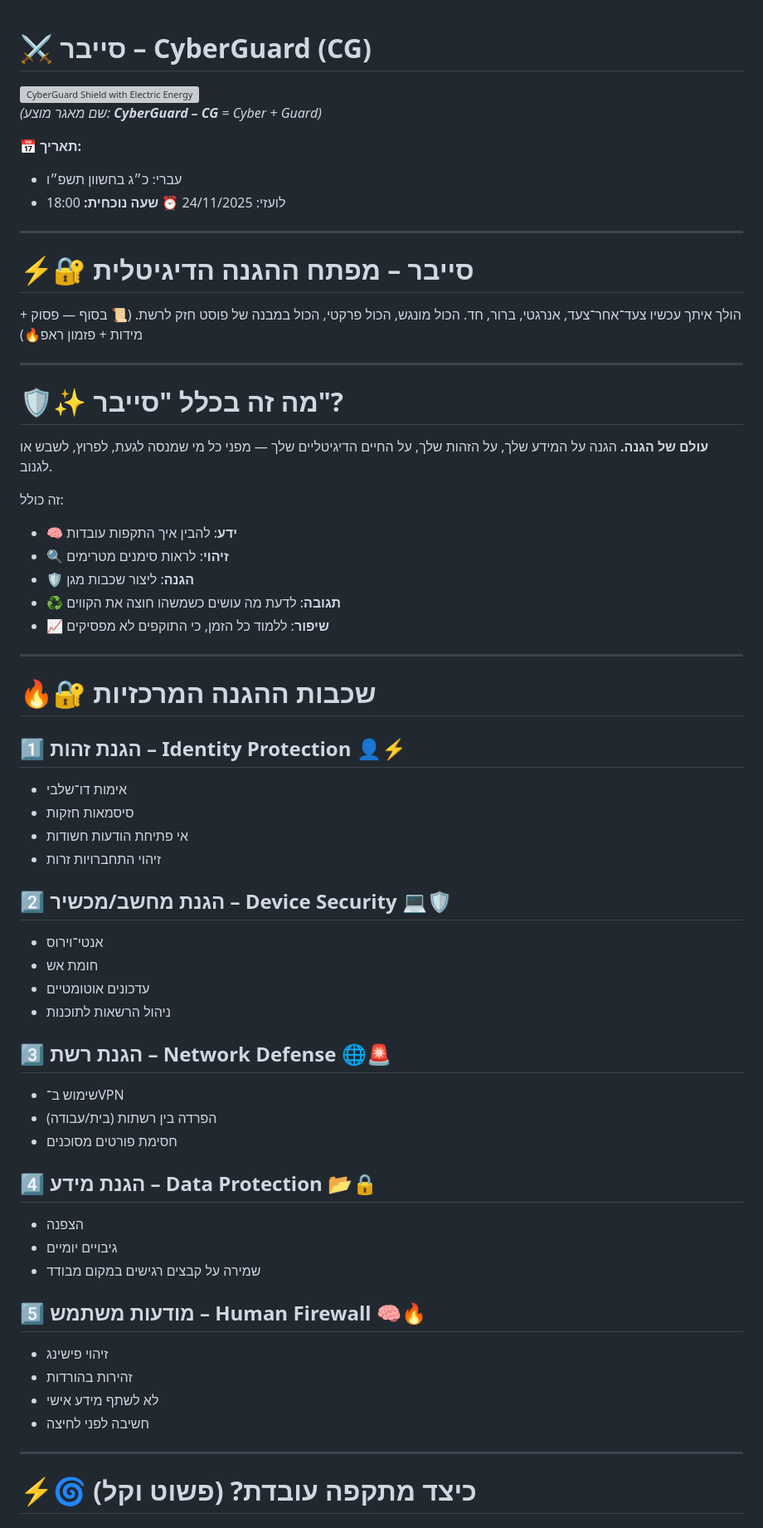
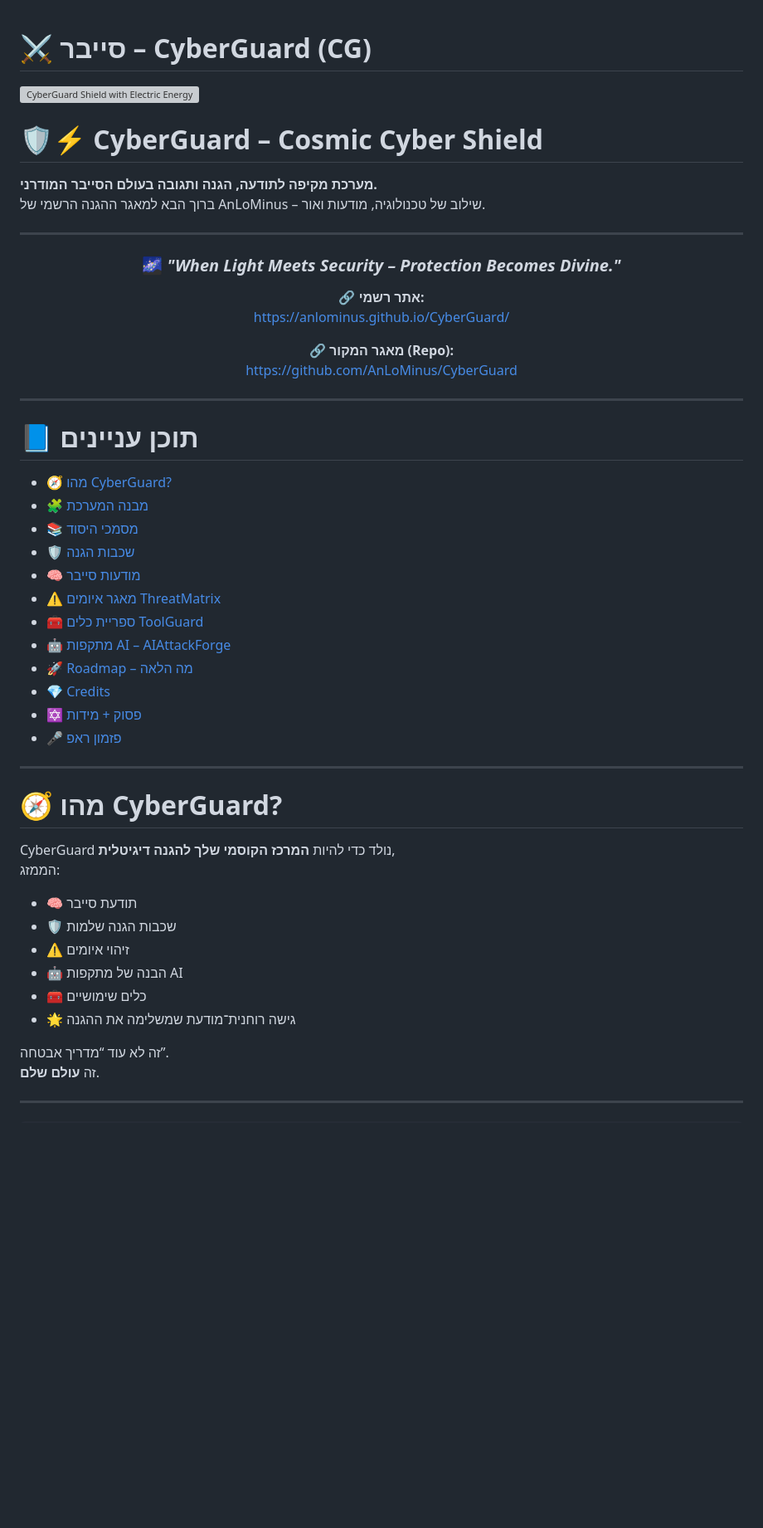
Before and after one commit to AnLoMinus/CyberGuard, a Markdown page: README.md, the part around the change printed below. Shown: that part at 83% size. GitHub-like rendering; blank space fills up the shorter version; grey boxes are pictures that could not be loaded.

````diff
--- a/README.md
+++ b/README.md
@@ -1,76 +1,58 @@
 # ⚔️ **סייבר – CyberGuard (CG)**
+
 <img width="1024" height="1024" alt="CyberGuard Shield with Electric Energy" src="https://github.com/user-attachments/assets/72c3fb3f-6a22-4090-8223-9c974e605673" />
 
-
-*(שם מאגר מוצע: **CyberGuard – CG** = Cyber + Guard)*
-
-📅 **תאריך:**
-
-* עברי: כ״ג בחשוון תשפ״ו
-* לועזי: 24/11/2025
-  ⏰ **שעה נוכחית:** 18:00
+# 🛡️⚡ CyberGuard – Cosmic Cyber Shield
+**מערכת מקיפה לתודעה, הגנה ותגובה בעולם הסייבר המודרני.**
+ברוך הבא למאגר ההגנה הרשמי של AnLoMinus – שילוב של טכנולוגיה, מודעות ואור.
 
 ---
 
-# ⚡🔐 סייבר – מפתח ההגנה הדיגיטלית
+<div align="center">
 
-הולך איתך עכשיו צעד־אחר־צעד, אנרגטי, ברור, חד.
-הכול מונגש, הכול פרקטי, הכול במבנה של פוסט חזק לרשת.
-(📜 בסוף — פסוק + מידות + פזמון ראפ🔥)
+### 🌌 *"When Light Meets Security – Protection Becomes Divine."*
+
+🔗 **אתר רשמי:**
+https://anlominus.github.io/CyberGuard/
+
+🔗 **מאגר המקור (Repo):**
+https://github.com/AnLoMinus/CyberGuard
+
+</div>
 
 ---
 
-# 🛡️✨ מה זה בכלל "סייבר"?
+# 📘 תוכן עניינים
 
-**עולם של הגנה.**
-הגנה על המידע שלך, על הזהות שלך, על החיים הדיגיטליים שלך — מפני כל מי שמנסה לגעת, לפרוץ, לשבש או לגנוב.
-
-זה כולל:
-
-* 🧠 **ידע**: להבין איך התקפות עובדות
-* 🔍 **זיהוי**: לראות סימנים מטרימים
-* 🛡️ **הגנה**: ליצור שכבות מגן
-* ♻️ **תגובה**: לדעת מה עושים כשמשהו חוצה את הקווים
-* 📈 **שיפור**: ללמוד כל הזמן, כי התוקפים לא מפסיקים
+- 🧭 [מהו CyberGuard?](#-מהו-cyberguard)
+- 🧩 [מבנה המערכת](#-מבנה-המערכת)
+- 📚 [מסמכי היסוד](#-מסמכי-היסוד)
+- 🛡️ [שכבות הגנה](#-שכבות-הגנה)
+- 🧠 [מודעות סייבר](#-מודעות-סייבר)
+- ⚠️ [מאגר איומים ThreatMatrix](#️-מאגר-איומים-threatmatrix)
+- 🧰 [ספריית כלים ToolGuard](#-ספריית-כלים-toolguard)
+- 🤖 [מתקפות AI – AIAttackForge](#-מתקפות-ai--aiattackforge)
+- 🚀 [Roadmap – מה הלאה](#-roadmap--מה-הלאה)
+- 💎 [Credits](#-credits)
+- ✡️ [פסוק + מידות](#️-פסוק--מידות)
+- 🎤 [פזמון ראפ](#-פזמון-ראפ)
 
 ---
 
-# 🔥🔐 שכבות ההגנה המרכזיות
+# 🧭 מהו CyberGuard?
+CyberGuard נולד כדי להיות **המרכז הקוסמי שלך להגנה דיגיטלית**,
+הממזג:
+- 🧠 תודעת סייבר
+- 🛡️ שכבות הגנה שלמות
+- ⚠️ זיהוי איומים
+- 🤖 הבנה של מתקפות AI
+- 🧰 כלים שימושיים
+- 🌟 גישה רוחנית־מודעת שמשלימה את ההגנה
 
-## 1️⃣ **הגנת זהות – Identity Protection** 👤⚡
-
-* אימות דו־שלבי
-* סיסמאות חזקות
-* אי פתיחת הודעות חשודות
-* זיהוי התחברויות זרות
-
-## 2️⃣ **הגנת מחשב/מכשיר – Device Security** 💻🛡️
-
-* אנטי־וירוס
-* חומת אש
-* עדכונים אוטומטיים
-* ניהול הרשאות לתוכנות
-
-## 3️⃣ **הגנת רשת – Network Defense** 🌐🚨
-
-* שימוש ב־VPN
-* הפרדה בין רשתות (בית/עבודה)
-* חסימת פורטים מסוכנים
-
-## 4️⃣ **הגנת מידע – Data Protection** 📂🔒
-
-* הצפנה
-* גיבויים יומיים
-* שמירה על קבצים רגישים במקום מבודד
-
-## 5️⃣ **מודעות משתמש – Human Firewall** 🧠🔥
-
-* זיהוי פישינג
-* זהירות בהורדות
-* לא לשתף מידע אישי
-* חשיבה לפני לחיצה
+זה לא עוד “מדריך אבטחה”.
+זה **עולם שלם**.
 
 ---
 
-# ⚡🌀 כיצד מתקפה עובדת? (פשוט וקל)
+```text
 
````
Also changed, not shown: other parts of README.md (+129 -42 lines).
